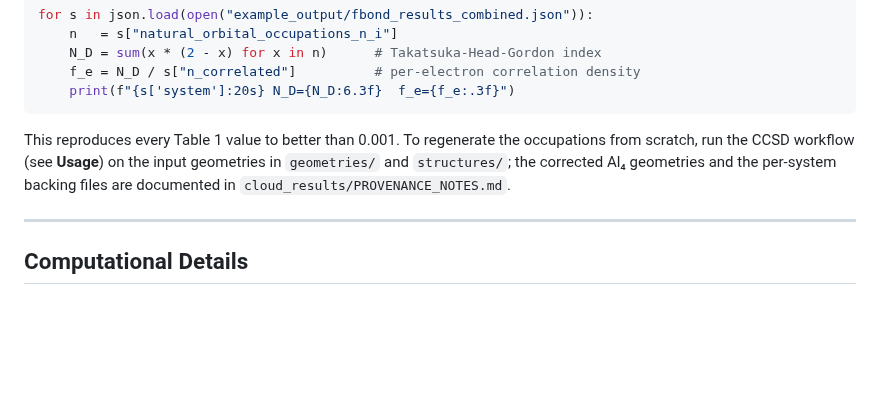
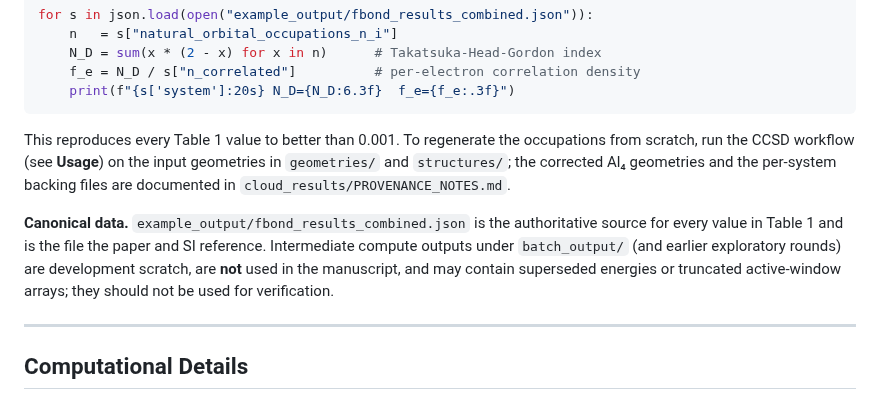
Before and after one commit to c-arda/fbond-superatom-aromaticity, a Markdown page: README.md, the part around the change. Rendered like a GitHub page; blank space fills up the shorter version.

Commit message:
README: add canonical-data pointer
example_output/fbond_results_combined.json is the authoritative source for all
Table 1 values. Note that intermediate outputs under batch_output/ are
development scratch (some hold superseded energies / truncated active-window
arrays) and are not used in the manuscript -- closes a "misleadingly-named
intermediate file" verification trap without deleting anything.

Co-Authored-By: Claude Opus 4.8 (1M context) <noreply@anthropic.com>

```diff
--- a/README.md
+++ b/README.md
@@ -149,6 +149,8 @@ geometries in `geometries/` and `structures/`; the corrected Al₄ geometries an
 the per-system backing files are documented in
 `cloud_results/PROVENANCE_NOTES.md`.
 
+**Canonical data.** `example_output/fbond_results_combined.json` is the authoritative source for every value in Table 1 and is the file the paper and SI reference. Intermediate compute outputs under `batch_output/` (and earlier exploratory rounds) are development scratch, are **not** used in the manuscript, and may contain superseded energies or truncated active-window arrays; they should not be used for verification.
+
 ---
 
 ## Computational Details
```
